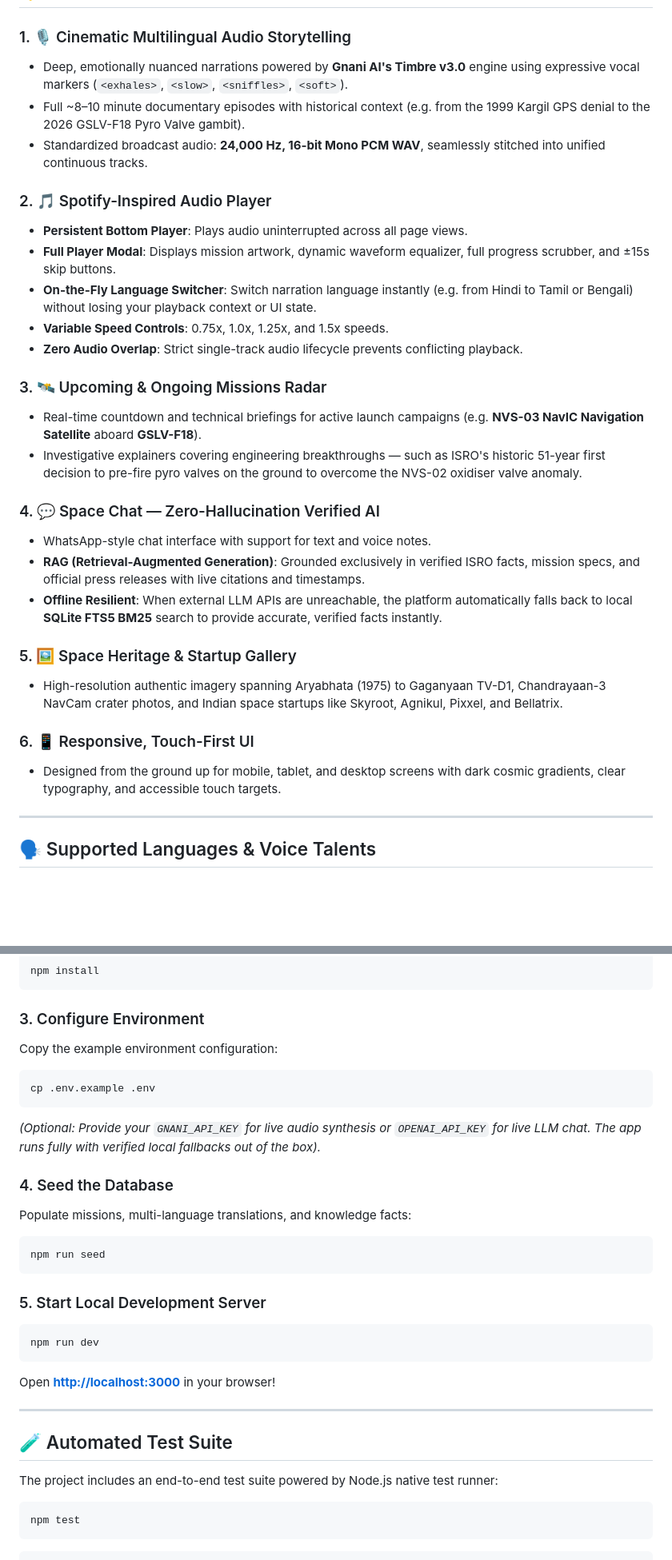
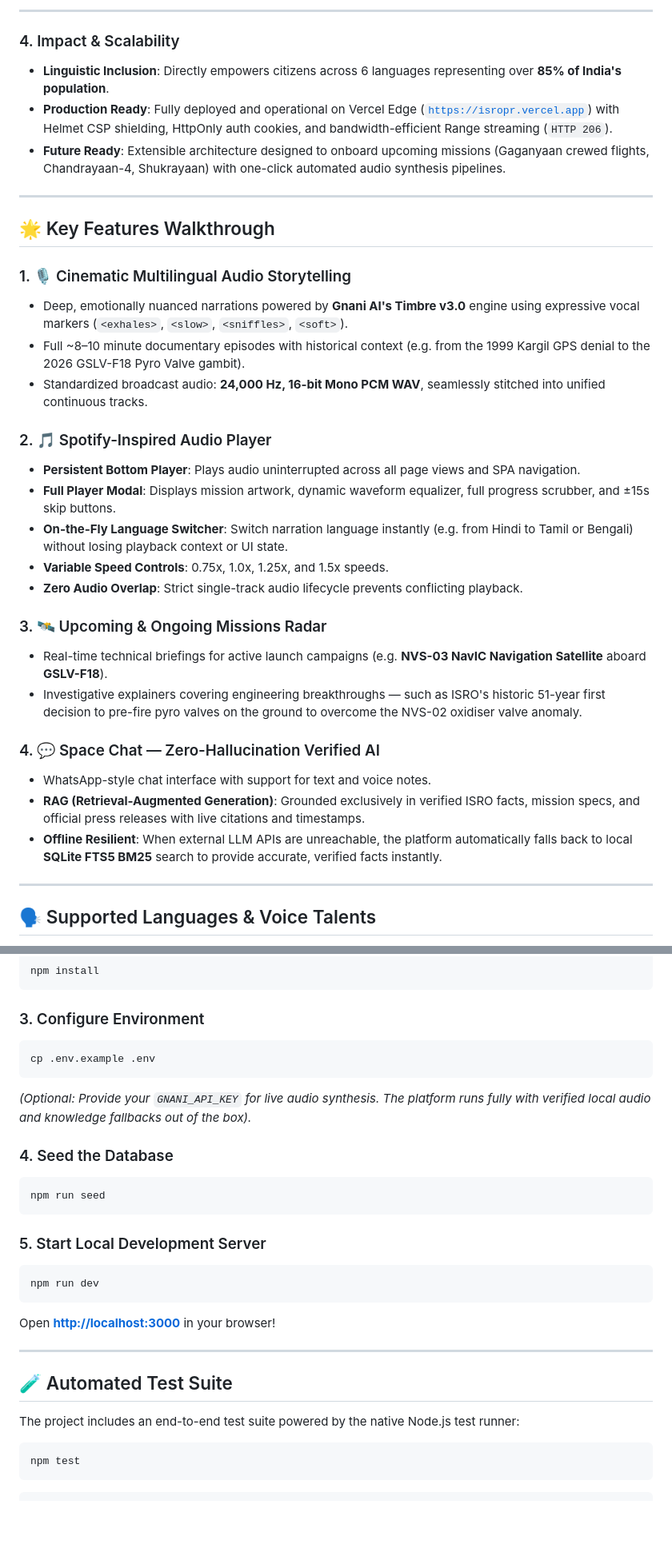
Before and after one commit to jipal5212-wq/IsroPR-gnani_ai, a Markdown page: README.md, 2 parts joined by grey strips. Shown at 80% size. GitHub-like rendering; blank space fills up the shorter version.

````diff
--- a/README.md
+++ b/README.md
@@ -32,3 +60,13 @@ India's space achievements — from Chandrayaan-3 landing on the lunar South Pol
+---
+
+### 4. Impact & Scalability
+- **Linguistic Inclusion**: Directly empowers citizens across 6 languages representing over **85% of India's population**.
+- **Production Ready**: Fully deployed and operational on Vercel Edge ([`https://isropr.vercel.app`](https://isropr.vercel.app)) with Helmet CSP shielding, HttpOnly auth cookies, and bandwidth-efficient Range streaming (`HTTP 206`).
+- **Future Ready**: Extensible architecture designed to onboard upcoming missions (Gaganyaan crewed flights, Chandrayaan-4, Shukrayaan) with one-click automated audio synthesis pipelines.
+
+---
+
+## 🌟 Key Features Walkthrough
 
 ### 1. 🎙️ Cinematic Multilingual Audio Storytelling
 - Deep, emotionally nuanced narrations powered by **Gnani AI's Timbre v3.0** engine using expressive vocal markers (`<exhales>`, `<slow>`, `<sniffles>`, `<soft>`).
@@ -36,26 +74,20 @@ India's space achievements — from Chandrayaan-3 landing on the lunar South Pol
 - Standardized broadcast audio: **24,000 Hz, 16-bit Mono PCM WAV**, seamlessly stitched into unified continuous tracks.
 
 ### 2. 🎵 Spotify-Inspired Audio Player
-- **Persistent Bottom Player**: Plays audio uninterrupted across all page views.
+- **Persistent Bottom Player**: Plays audio uninterrupted across all page views and SPA navigation.
 - **Full Player Modal**: Displays mission artwork, dynamic waveform equalizer, full progress scrubber, and ±15s skip buttons.
-- **On-the-Fly Language Switcher**: Switch narration language instantly (e.g. from Hindi to Tamil or Bengali) without losing your playback context or UI state.
+- **On-the-Fly Language Switcher**: Switch narration language instantly (e.g. from Hindi to Tamil or Bengali) without losing playback context or UI state.
 - **Variable Speed Controls**: 0.75x, 1.0x, 1.25x, and 1.5x speeds.
 - **Zero Audio Overlap**: Strict single-track audio lifecycle prevents conflicting playback.
 
 ### 3. 🛰️ Upcoming & Ongoing Missions Radar
-- Real-time countdown and technical briefings for active launch campaigns (e.g. **NVS-03 NavIC Navigation Satellite** aboard **GSLV-F18**).
+- Real-time technical briefings for active launch campaigns (e.g. **NVS-03 NavIC Navigation Satellite** aboard **GSLV-F18**).
 - Investigative explainers covering engineering breakthroughs — such as ISRO's historic 51-year first decision to pre-fire pyro valves on the ground to overcome the NVS-02 oxidiser valve anomaly.
 
 ### 4. 💬 Space Chat — Zero-Hallucination Verified AI
 - WhatsApp-style chat interface with support for text and voice notes.
 - **RAG (Retrieval-Augmented Generation)**: Grounded exclusively in verified ISRO facts, mission specs, and official press releases with live citations and timestamps.
 - **Offline Resilient**: When external LLM APIs are unreachable, the platform automatically falls back to local **SQLite FTS5 BM25** search to provide accurate, verified facts instantly.
-
-### 5. 🖼️ Space Heritage & Startup Gallery
-- High-resolution authentic imagery spanning Aryabhata (1975) to Gaganyaan TV-D1, Chandrayaan-3 NavCam crater photos, and Indian space startups like Skyroot, Agnikul, Pixxel, and Bellatrix.
-
-### 6. 📱 Responsive, Touch-First UI
-- Designed from the ground up for mobile, tablet, and desktop screens with dark cosmic gradients, clear typography, and accessible touch targets.
 
 ---
 
@@ -140,14 +172,12 @@ npm install
 ```
 
 ### 3. Configure Environment
-Copy the example environment configuration:
 ```bash
 cp .env.example .env
 ```
-*(Optional: Provide your `GNANI_API_KEY` for live audio synthesis or `OPENAI_API_KEY` for live LLM chat. The app runs fully with verified local fallbacks out of the box).*
+*(Optional: Provide your `GNANI_API_KEY` for live audio synthesis. The platform runs fully with verified local audio and knowledge fallbacks out of the box).*
 
 ### 4. Seed the Database
-Populate missions, multi-language translations, and knowledge facts:
 ```bash
 npm run seed
 ```
@@ -162,7 +192,7 @@ Open **[http://localhost:3000](http://localhost:3000)** in your browser!
 
 ## 🧪 Automated Test Suite
 
-The project includes an end-to-end test suite powered by Node.js native test runner:
+The project includes an end-to-end test suite powered by the native Node.js test runner:
 
 ```bash
 npm test
````
Also changed, not shown: other parts of README.md (+48 -18 lines), SOLUTION_PITCH.md (added, +48 -0 lines).
